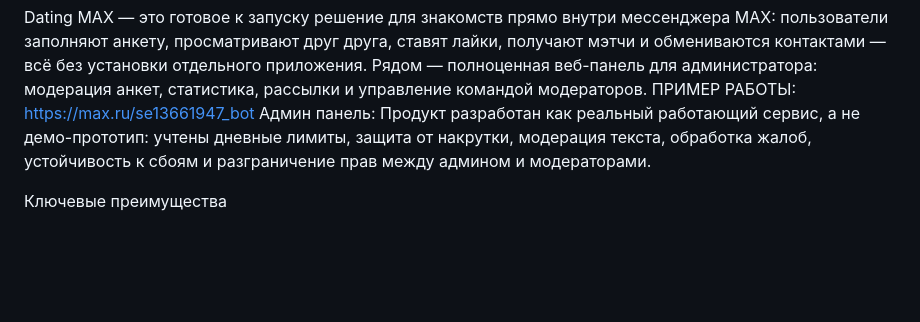
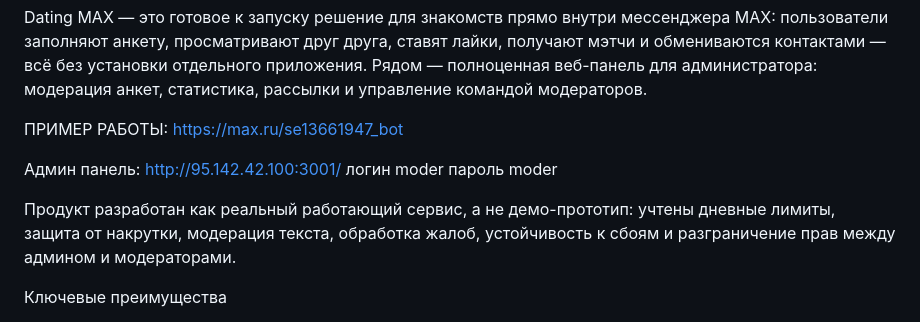
Before and after one commit to geibss111/Bot_dating_MAX, a Markdown page: README.md, the part around the change. GitHub-like rendering; blank space fills up the shorter version.

```diff
--- a/README.md
+++ b/README.md
@@ -3,8 +3,11 @@
 Готовый бот знакомств для мессенджера MAX с полноценной admin-панелью
 
 Dating MAX — это готовое к запуску решение для знакомств прямо внутри мессенджера MAX: пользователи заполняют анкету, просматривают друг друга, ставят лайки, получают мэтчи и обмениваются контактами — всё без установки отдельного приложения. Рядом — полноценная веб-панель для администратора: модерация анкет, статистика, рассылки и управление командой модераторов.
+
 ПРИМЕР РАБОТЫ: https://max.ru/se13661947_bot
-Админ панель:
+
+Админ панель: http://95.142.42.100:3001/ логин moder пароль moder
+
 Продукт разработан как реальный работающий сервис, а не демо-прототип: учтены дневные лимиты, защита от накрутки, модерация текста, обработка жалоб, устойчивость к сбоям и разграничение прав между админом и модераторами.
 
 Ключевые преимущества
```
